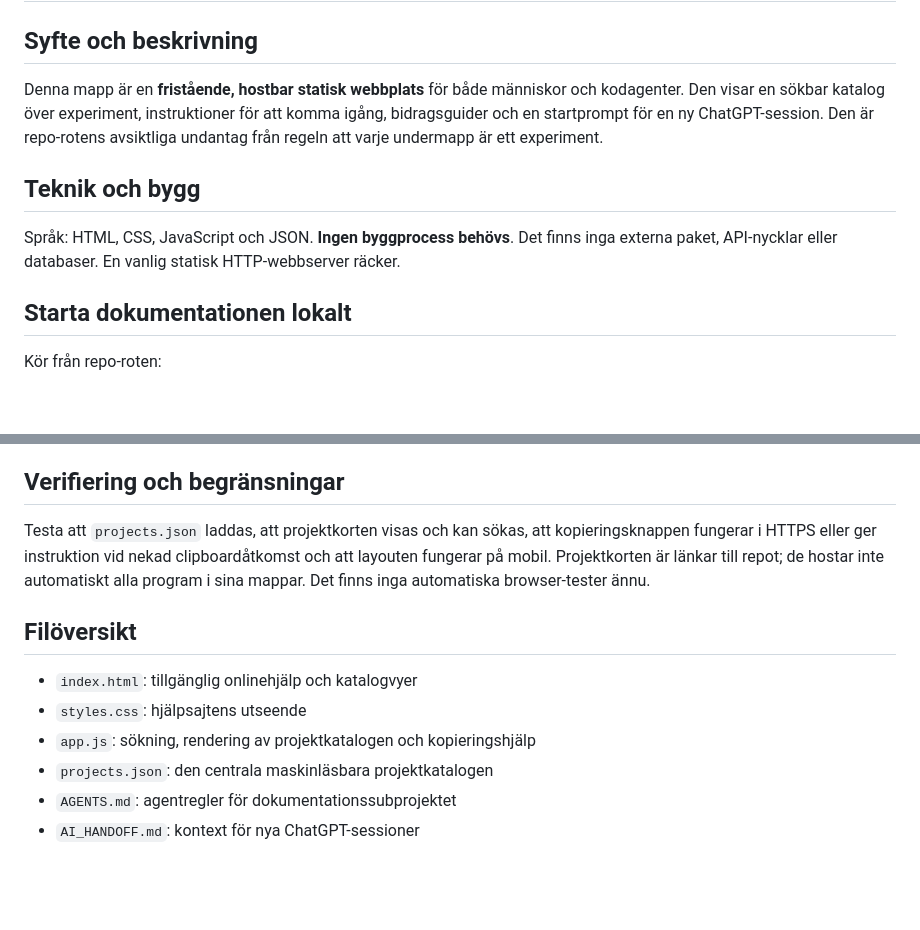
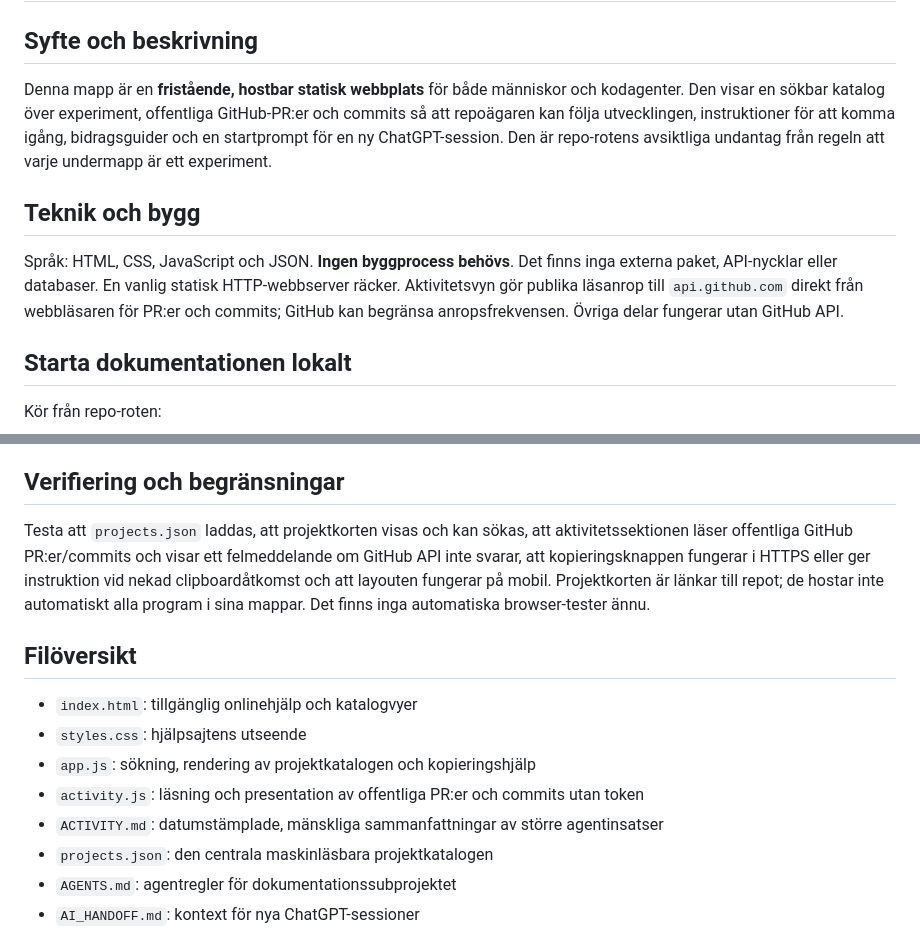
Before and after one commit to Doldas/chatgpt_lab, a Markdown page: docs/README.md, 2 parts joined by grey strips. Rendered like a GitHub page; blank space fills up the shorter version.

Commit message:
Document visible agent activity requirements in docs/README.md

```diff
--- a/docs/README.md
+++ b/docs/README.md
@@ -2,11 +2,11 @@
 
 ## Syfte och beskrivning
 
-Denna mapp är en **fristående, hostbar statisk webbplats** för både människor och kodagenter. Den visar en sökbar katalog över experiment, instruktioner för att komma igång, bidragsguider och en startprompt för en ny ChatGPT-session. Den är repo-rotens avsiktliga undantag från regeln att varje undermapp är ett experiment.
+Denna mapp är en **fristående, hostbar statisk webbplats** för både människor och kodagenter. Den visar en sökbar katalog över experiment, offentliga GitHub-PR:er och commits så att repoägaren kan följa utvecklingen, instruktioner för att komma igång, bidragsguider och en startprompt för en ny ChatGPT-session. Den är repo-rotens avsiktliga undantag från regeln att varje undermapp är ett experiment.
 
 ## Teknik och bygg
 
-Språk: HTML, CSS, JavaScript och JSON. **Ingen byggprocess behövs**. Det finns inga externa paket, API-nycklar eller databaser. En vanlig statisk HTTP-webbserver räcker.
+Språk: HTML, CSS, JavaScript och JSON. **Ingen byggprocess behövs**. Det finns inga externa paket, API-nycklar eller databaser. En vanlig statisk HTTP-webbserver räcker. Aktivitetsvyn gör publika läsanrop till `api.github.com` direkt från webbläsaren för PR:er och commits; GitHub kan begränsa anropsfrekvensen. Övriga delar fungerar utan GitHub API.
 
 ## Starta dokumentationen lokalt
 
@@ -34,13 +34,15 @@ Kopiera **hela innehållet** i `docs/` (inklusive `index.html`, `styles.css`, `a
 
 ## Verifiering och begränsningar
 
-Testa att `projects.json` laddas, att projektkorten visas och kan sökas, att kopieringsknappen fungerar i HTTPS eller ger instruktion vid nekad clipboardåtkomst och att layouten fungerar på mobil. Projektkorten är länkar till repot; de hostar inte automatiskt alla program i sina mappar. Det finns inga automatiska browser-tester ännu.
+Testa att `projects.json` laddas, att projektkorten visas och kan sökas, att aktivitetssektionen läser offentliga GitHub PR:er/commits och visar ett felmeddelande om GitHub API inte svarar, att kopieringsknappen fungerar i HTTPS eller ger instruktion vid nekad clipboardåtkomst och att layouten fungerar på mobil. Projektkorten är länkar till repot; de hostar inte automatiskt alla program i sina mappar. Det finns inga automatiska browser-tester ännu.
 
 ## Filöversikt
 
 - `index.html`: tillgänglig onlinehjälp och katalogvyer
 - `styles.css`: hjälpsajtens utseende
 - `app.js`: sökning, rendering av projektkatalogen och kopieringshjälp
+- `activity.js`: läsning och presentation av offentliga PR:er och commits utan token
+- `ACTIVITY.md`: datumstämplade, mänskliga sammanfattningar av större agentinsatser
 - `projects.json`: den centrala maskinläsbara projektkatalogen
 - `AGENTS.md`: agentregler för dokumentationssubprojektet
 - `AI_HANDOFF.md`: kontext för nya ChatGPT-sessioner
```
